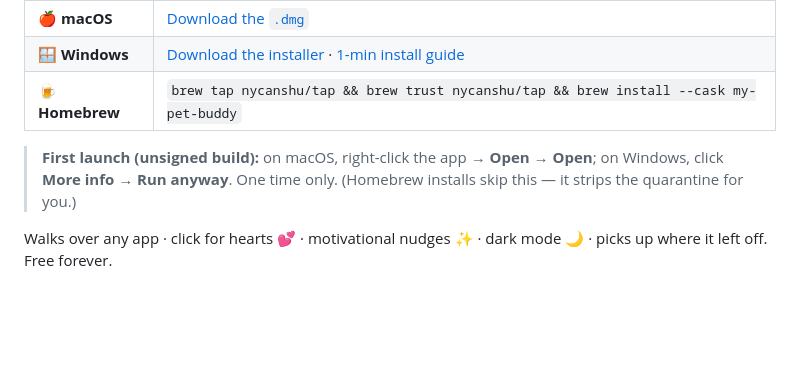
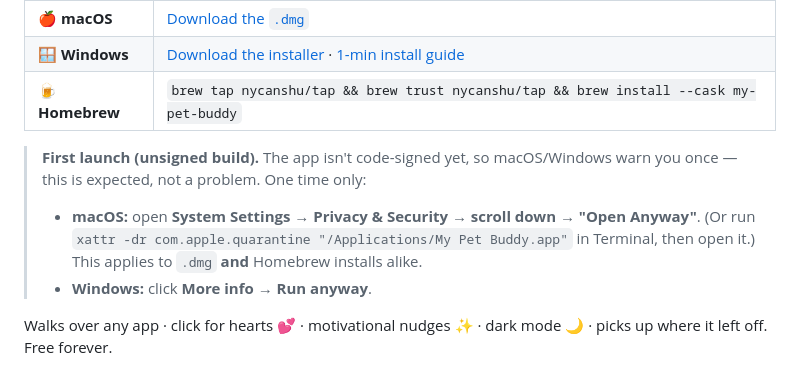
Before and after one commit to nycanshu/my-pet-buddy, a Markdown page: README.md, the part around the change. Rendered like a GitHub page; blank space fills up the shorter version.

Commit message:
docs: correct macOS first-launch steps (Gatekeeper/Open Anyway; brew does not bypass)

```diff
--- a/README.md
+++ b/README.md
@@ -21,7 +21,9 @@ Your buddy doesn't need a browser tab anymore. The **desktop app** puts a pet on
 | 🪟 **Windows** | [Download the installer](https://github.com/nycanshu/my-pet-buddy/releases) · [1-min install guide](INSTALL-WINDOWS.md) |
 | 🍺 **Homebrew** | `brew tap nycanshu/tap && brew trust nycanshu/tap && brew install --cask my-pet-buddy` |
 
-> **First launch (unsigned build):** on macOS, right-click the app → **Open** → **Open**; on Windows, click **More info → Run anyway**. One time only. (Homebrew installs skip this — it strips the quarantine for you.)
+> **First launch (unsigned build).** The app isn't code-signed yet, so macOS/Windows warn you once — this is expected, not a problem. One time only:
+> - **macOS:** open **System Settings → Privacy & Security → scroll down → "Open Anyway"**. (Or run `xattr -dr com.apple.quarantine "/Applications/My Pet Buddy.app"` in Terminal, then open it.) This applies to `.dmg` **and** Homebrew installs alike.
+> - **Windows:** click **More info → Run anyway**.
 
 Walks over any app · click for hearts 💕 · motivational nudges ✨ · dark mode 🌙 · picks up where it left off. Free forever.
 
```
